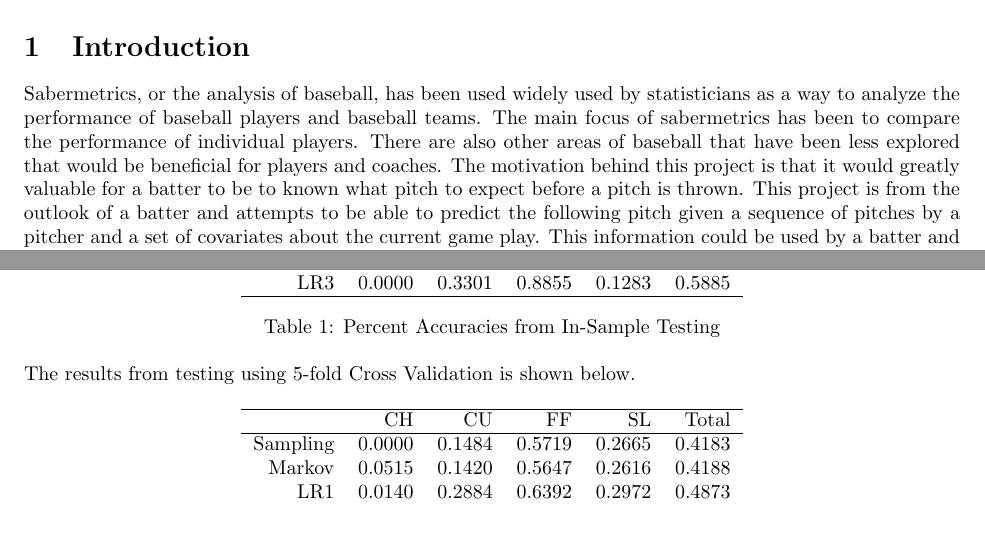
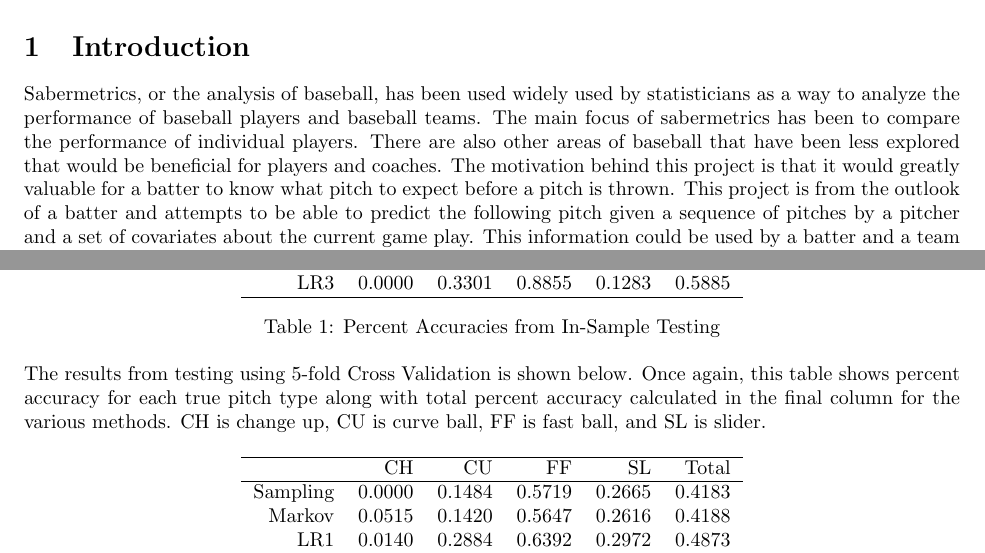
Before and after one commit to bustosxaus/sta531project, a LaTeX document (Final_Project.tex): two parts of pages 1 and 5 of 7, joined at a grey line, cut so that both start at the same text, the shorter picture padded with empty space. Compiled offline with pdfLaTeX.

Commit message:
updates to paper

```diff
--- a/Final_Project.tex
+++ b/Final_Project.tex
@@ -11,7 +11,7 @@
 
 \section{Introduction}
 
-Sabermetrics, or the analysis of baseball, has been used widely used by statisticians as a way to analyze the performance of baseball players and baseball teams. The main focus of sabermetrics has been to compare the performance of individual players. There are also other areas of baseball that have been less explored that would be beneficial for players and coaches. The motivation behind this project is that it would greatly valuable for a batter to be to known what pitch to expect before a pitch is thrown. This project is from the outlook of a batter and attempts to be able to predict the following pitch given a sequence of pitches by a pitcher and a set of covariates about the current game play. This information could be used by a batter and a team to be able to predict pitches.
+Sabermetrics, or the analysis of baseball, has been used widely used by statisticians as a way to analyze the performance of baseball players and baseball teams. The main focus of sabermetrics has been to compare the performance of individual players. There are also other areas of baseball that have been less explored that would be beneficial for players and coaches. The motivation behind this project is that it would greatly valuable for a batter to know what pitch to expect before a pitch is thrown. This project is from the outlook of a batter and attempts to be able to predict the following pitch given a sequence of pitches by a pitcher and a set of covariates about the current game play. This information could be used by a batter and a team to be able to predict pitches.
 
 \section{Data}
 
@@ -139,7 +143,7 @@ The various methods descried in the Methods section were implemented for the pit
 
 \input{ALL4_NOTCV}
 
-\noindent The results from testing using 5-fold Cross Validation is shown below.
+\noindent The results from testing using 5-fold Cross Validation is shown below. Once again, this table shows percent accuracy for each true pitch type along with total percent accuracy calculated in the final column for the various methods. CH is change up, CU is curve ball, FF is fast ball, and SL is slider.
 
 \input{ALL4_CV}
 
```
Also changed, not shown: Final_Project.pdf, Final_Project.tex (10 more changed lines), 4 other files.
